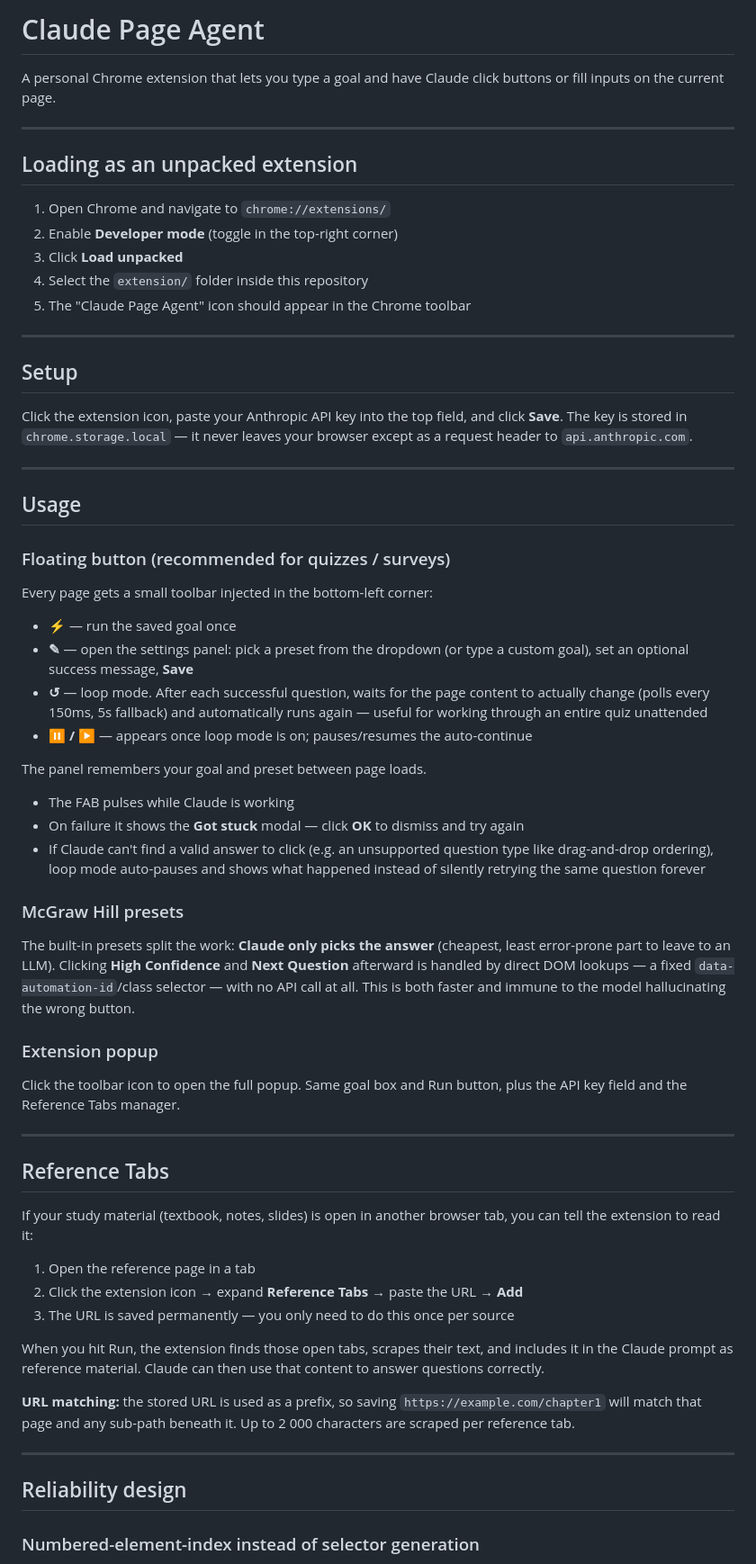
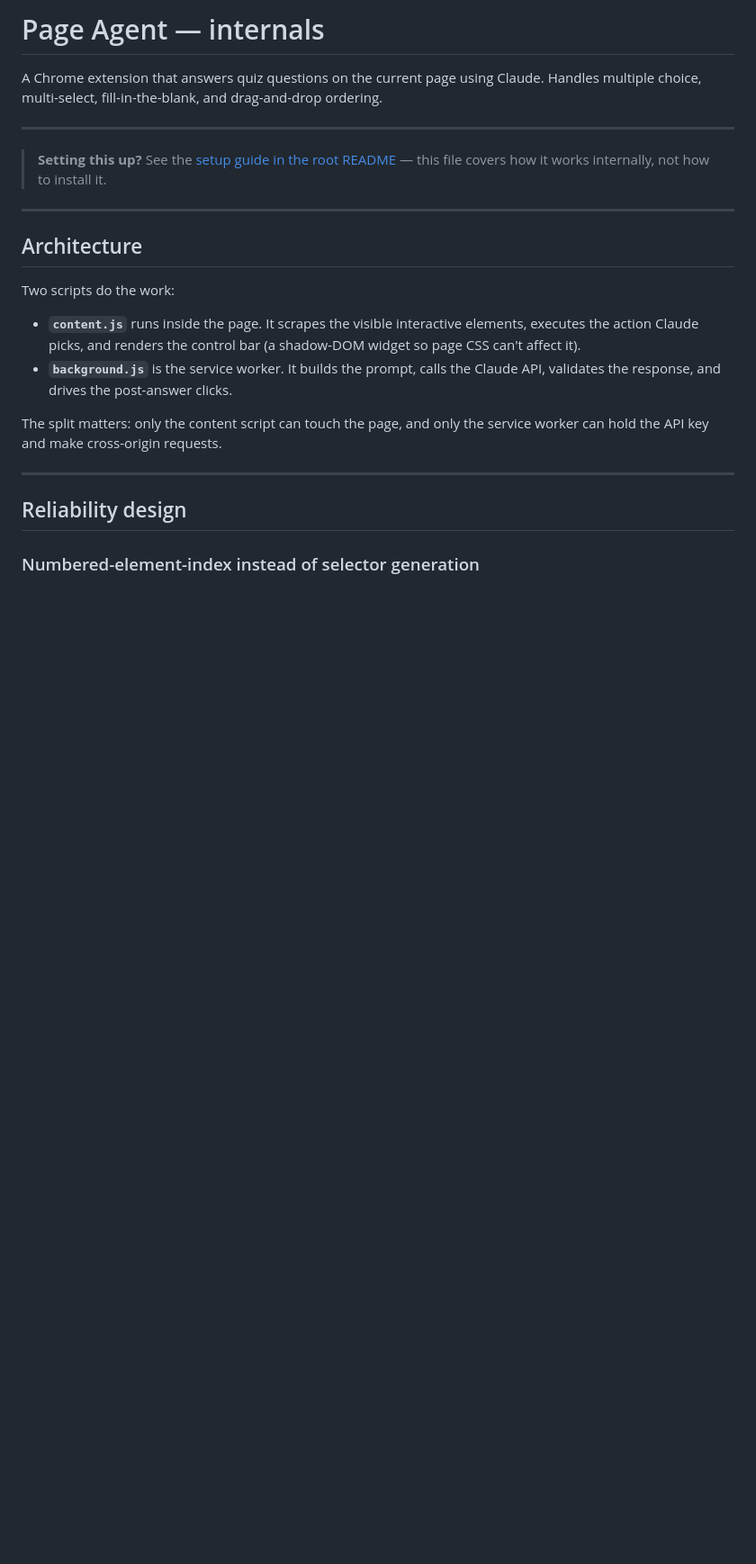
Before and after one commit to ryanm53/Test-1-kiki, a Markdown page: extension/README.md, the part around one of its changes. Shown at 90% size. Rendered like a GitHub page; blank space fills up the shorter version.

```diff
--- a/extension/README.md
+++ b/extension/README.md
@@ -1,81 +1,27 @@
-# Claude Page Agent
+# Page Agent — internals
 
-A personal Chrome extension that lets you type a goal and have Claude click buttons
-or fill inputs on the current page.
+A Chrome extension that answers quiz questions on the current page using Claude.
+Handles multiple choice, multi-select, fill-in-the-blank, and drag-and-drop ordering.
 
 ---
 
-## Loading as an unpacked extension
-
-1. Open Chrome and navigate to `chrome://extensions/`
-2. Enable **Developer mode** (toggle in the top-right corner)
-3. Click **Load unpacked**
-4. Select the `extension/` folder inside this repository
-5. The "Claude Page Agent" icon should appear in the Chrome toolbar
+> **Setting this up?** See the [setup guide in the root README](../README.md) — this file
+> covers how it works internally, not how to install it.
 
 ---
 
-## Setup
+## Architecture
 
-Click the extension icon, paste your Anthropic API key into the top field, and click
-**Save**. The key is stored in `chrome.storage.local` — it never leaves your browser
-except as a request header to `api.anthropic.com`.
+Two scripts do the work:
 
----
+- **`content.js`** runs inside the page. It scrapes the visible interactive elements,
+  executes the action Claude picks, and renders the control bar (a shadow-DOM widget so
+  page CSS can't affect it).
+- **`background.js`** is the service worker. It builds the prompt, calls the Claude API,
+  validates the response, and drives the post-answer clicks.
 
-## Usage
-
-### Floating button (recommended for quizzes / surveys)
-
-Every page gets a small toolbar injected in the bottom-left corner:
-
-- **⚡** — run the saved goal once
-- **✎** — open the settings panel: pick a preset from the dropdown (or type a custom
-  goal), set an optional success message, **Save**
-- **↺** — loop mode. After each successful question, waits for the page content to
-  actually change (polls every 150ms, 5s fallback) and automatically runs again —
-  useful for working through an entire quiz unattended
-- **⏸ / ▶** — appears once loop mode is on; pauses/resumes the auto-continue
-
-The panel remembers your goal and preset between page loads.
-
-- The FAB pulses while Claude is working
-- On failure it shows the **Got stuck** modal — click **OK** to dismiss and try again
-- If Claude can't find a valid answer to click (e.g. an unsupported question type like
-  drag-and-drop ordering), loop mode auto-pauses and shows what happened instead of
-  silently retrying the same question forever
-
-### McGraw Hill presets
-
-The built-in presets split the work: **Claude only picks the answer** (cheapest,
-least error-prone part to leave to an LLM). Clicking **High Confidence** and
-**Next Question** afterward is handled by direct DOM lookups — a fixed
-`data-automation-id`/class selector — with no API call at all. This is both faster
-and immune to the model hallucinating the wrong button.
-
-### Extension popup
-
-Click the toolbar icon to open the full popup. Same goal box and Run button, plus the
-API key field and the Reference Tabs manager.
-
----
-
-## Reference Tabs
-
-If your study material (textbook, notes, slides) is open in another browser tab, you
-can tell the extension to read it:
-
-1. Open the reference page in a tab
-2. Click the extension icon → expand **Reference Tabs** → paste the URL → **Add**
-3. The URL is saved permanently — you only need to do this once per source
-
-When you hit Run, the extension finds those open tabs, scrapes their text, and includes
-it in the Claude prompt as reference material. Claude can then use that content to
-answer questions correctly.
-
-**URL matching:** the stored URL is used as a prefix, so saving
-`https://example.com/chapter1` will match that page and any sub-path beneath it.
-Up to 2 000 characters are scraped per reference tab.
+The split matters: only the content script can touch the page, and only the service
+worker can hold the API key and make cross-origin requests.
 
 ---
 
```
Also changed, not shown: other parts of extension/README.md (+40 -17 lines), README.md (added, +177 -0 lines).
